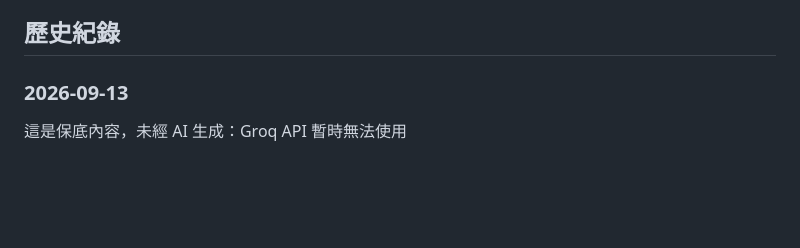
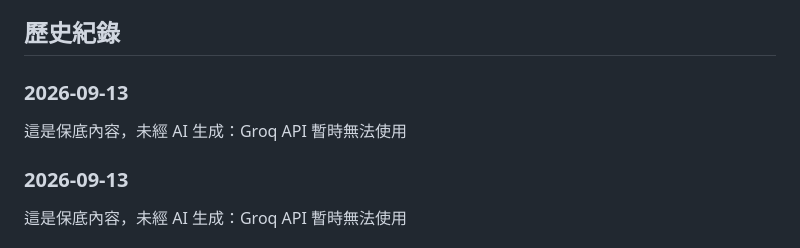
Before and after one commit to inso803/ClaudeAssistant, a Markdown page: memory/habits.md, the part around the change. Drawn GitHub-style; blank space fills up the shorter version.

Commit message:
chore: update morning report data [skip ci]

```diff
--- a/memory/habits.md
+++ b/memory/habits.md
@@ -16,6 +16,10 @@
 - 減少資訊過載
 
 ## 歷史紀錄
+
+### 2026-09-13
+這是保底內容，未經 AI 生成：Groq API 暫時無法使用
+
 
 ### 2026-09-13
 這是保底內容，未經 AI 生成：Groq API 暫時無法使用
```
